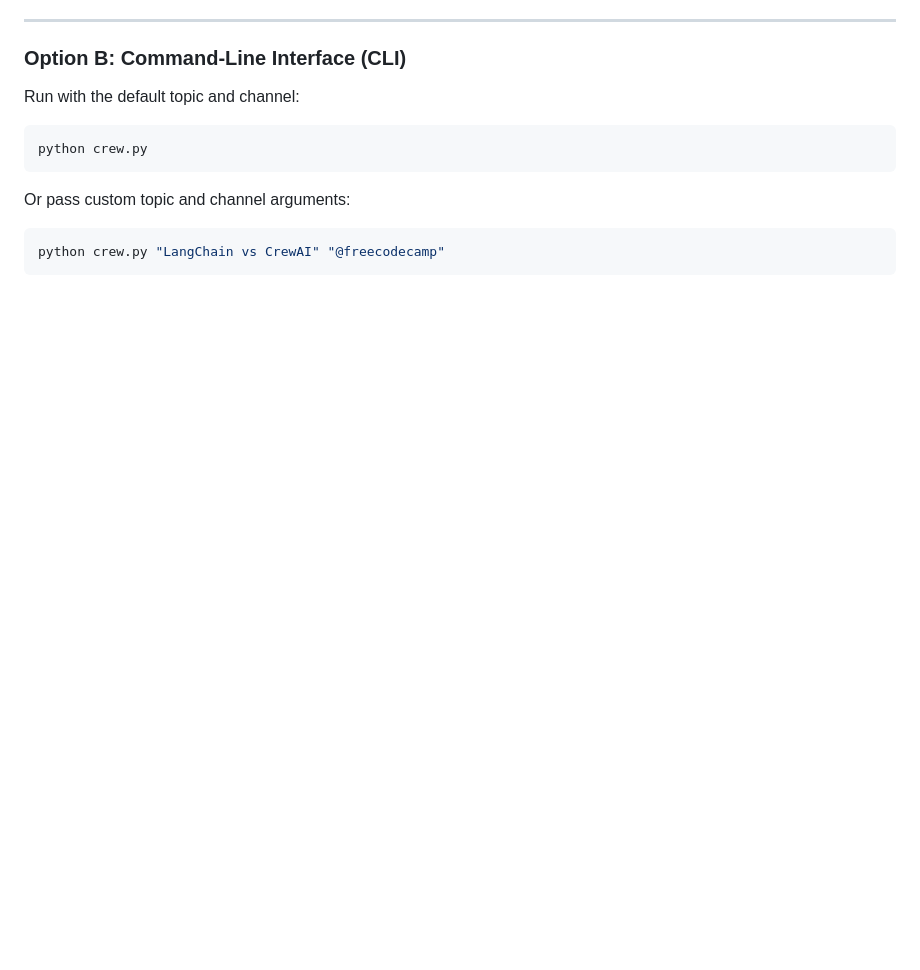
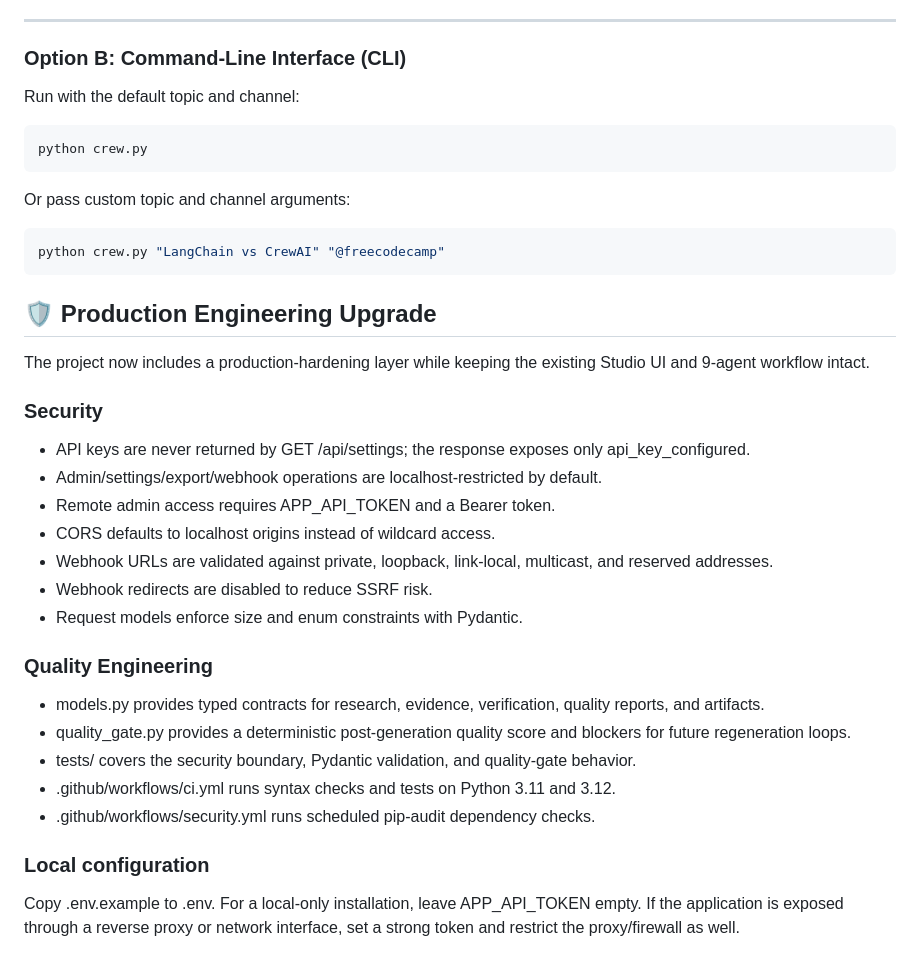
Before and after one commit to mightyalok00/crewai-content-engine, a Markdown page: README.md, the part around the change. Drawn GitHub-style; blank space fills up the shorter version.

Commit message:
docs: document production hardening and quality engineering

````diff
--- a/README.md
+++ b/README.md
@@ -131,3 +131,27 @@ Or pass custom topic and channel arguments:
 ```bash
 python crew.py "LangChain vs CrewAI" "@freecodecamp"
 ```
+
+
+## 🛡️ Production Engineering Upgrade
+
+The project now includes a production-hardening layer while keeping the existing Studio UI and 9-agent workflow intact.
+
+### Security
+- API keys are never returned by GET /api/settings; the response exposes only api_key_configured.
+- Admin/settings/export/webhook operations are localhost-restricted by default.
+- Remote admin access requires APP_API_TOKEN and a Bearer token.
+- CORS defaults to localhost origins instead of wildcard access.
+- Webhook URLs are validated against private, loopback, link-local, multicast, and reserved addresses.
+- Webhook redirects are disabled to reduce SSRF risk.
+- Request models enforce size and enum constraints with Pydantic.
+
+### Quality Engineering
+- models.py provides typed contracts for research, evidence, verification, quality reports, and artifacts.
+- quality_gate.py provides a deterministic post-generation quality score and blockers for future regeneration loops.
+- tests/ covers the security boundary, Pydantic validation, and quality-gate behavior.
+- .github/workflows/ci.yml runs syntax checks and tests on Python 3.11 and 3.12.
+- .github/workflows/security.yml runs scheduled pip-audit dependency checks.
+
+### Local configuration
+Copy .env.example to .env. For a local-only installation, leave APP_API_TOKEN empty. If the application is exposed through a reverse proxy or network interface, set a strong token and restrict the proxy/firewall as well.
````
